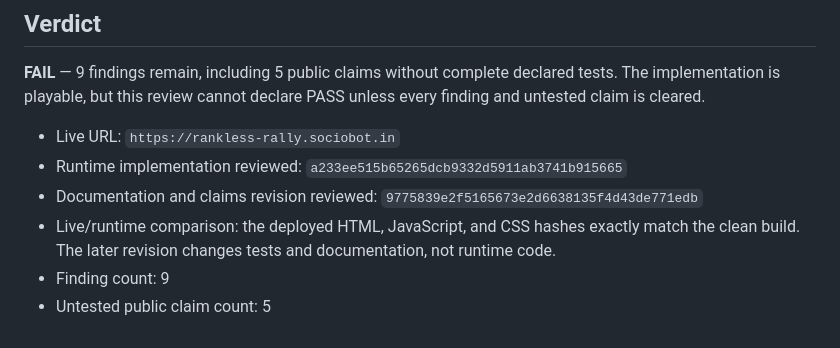
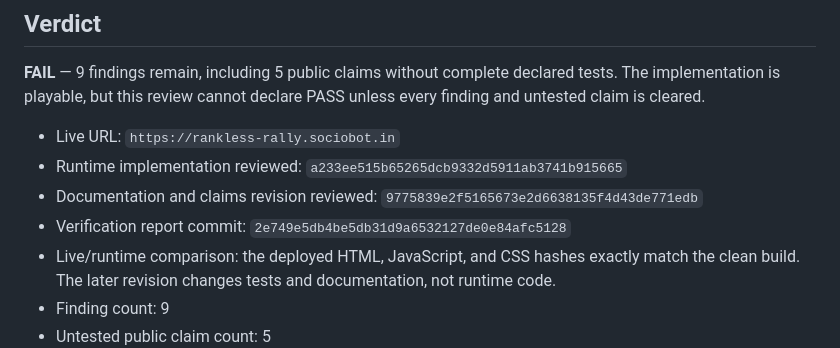
Before and after one commit to B-Divyesh/sf-rankless-rally, a Markdown page: .factory/verification-1.md, the part around the change. Rendered like a GitHub page.

```diff
--- a/.factory/verification-1.md
+++ b/.factory/verification-1.md
@@ -7,6 +7,7 @@
 - Live URL: `https://rankless-rally.sociobot.in`
 - Runtime implementation reviewed: `a233ee515b65265dcb9332d5911ab3741b915665`
 - Documentation and claims revision reviewed: `9775839e2f5165673e2d6638135f4d43de771edb`
+- Verification report commit: `2e749e5db4be5db31d9a6532127de0e84afc5128`
 - Live/runtime comparison: the deployed HTML, JavaScript, and CSS hashes exactly match the clean build. The later revision changes tests and documentation, not runtime code.
 - Finding count: 9
 - Untested public claim count: 5
```
Also changed, not shown: .factory/handoff.md (+1 -0 lines).
